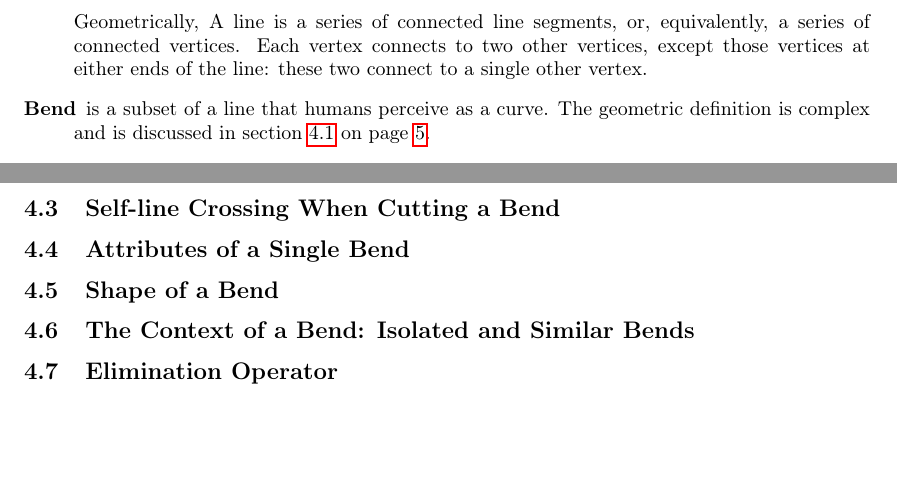
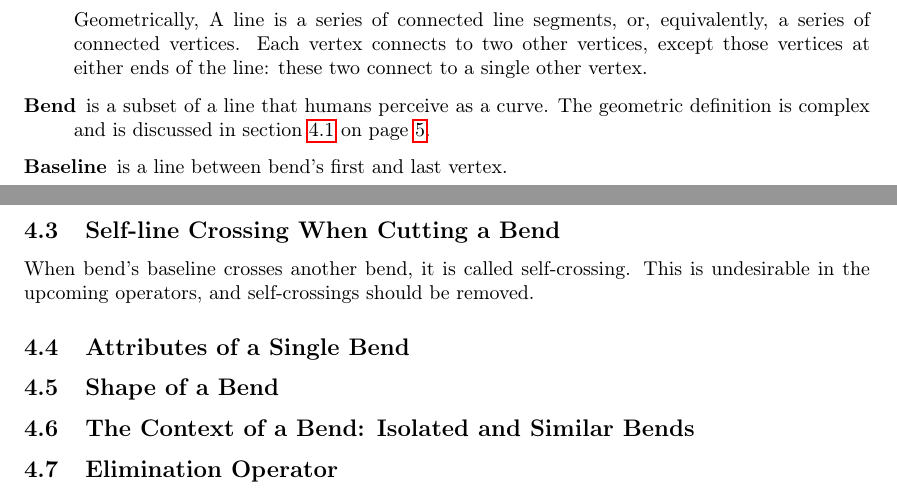
Before and after one commit to motiejus/wm, a LaTeX paper (mj-msc.tex): two parts of pages 5 and 8 of 9, joined at a grey line, cut so that both start at the same text, the shorter picture padded with empty space. Compiled offline with pdfLaTeX; a LaTeX package or settings file that is missing is left out.

Commit message:
formatting

```diff
--- a/mj-msc.tex
+++ b/mj-msc.tex
@@ -227,6 +227,8 @@ This section defines vocabulary and terms as defined in the rest of the paper.
         geometric definition is complex and is discussed in
         section~\onpage{sec:definition-of-a-bend}.
 
+    \item[Baseline] is a line between bend's first and last vertex.
+
 \end{description}
 
 \subsection{Radians and Degrees}
@@ -406,6 +408,9 @@ The "quite small angle" was arbitrarily chosen to $\smallAngle$.
 
 \subsection{Self-line Crossing When Cutting a Bend}
 
+When bend's baseline crosses another bend, it is called self-crossing. This is
+undesirable in the upcoming operators, and self-crossings should be removed.
+
 \subsection{Attributes of a Single Bend}
 
 \subsection{Shape of a Bend}
```
Also changed, not shown: mj-msc.tex (5 more changed lines), 1 other file.
